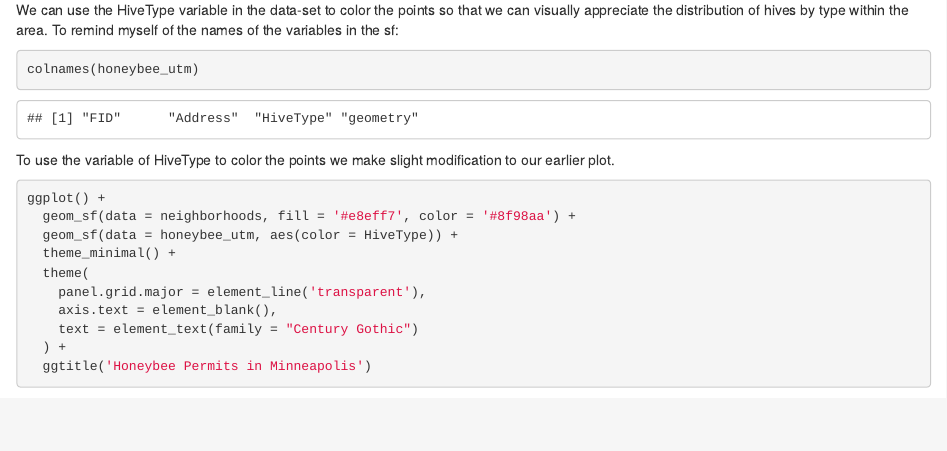
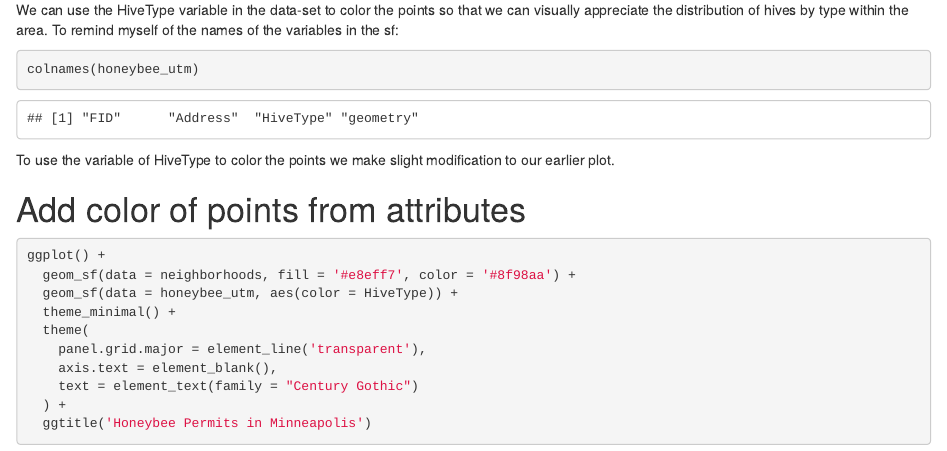
Before and after one commit to Wycology/spatialanalysisR, an R Markdown document (geodatasci.Rmd): the page in a window 1100 px wide, from 5130 px down. Rendered offline with R 4.5, knitr and Pandoc, with nearby package versions; some code elsewhere in the file could not run offline.

Commit message:
Coloring point data by attribute information.

````diff
--- a/geodatasci.Rmd
+++ b/geodatasci.Rmd
@@ -180,6 +180,8 @@ colnames(honeybee_utm)
 
 To use the variable of HiveType to color the points we make slight modification to our earlier plot.
 
+# Add color of points from attributes
+
 ```{r HiveType}
 ggplot() +
   geom_sf(data = neighborhoods, fill = '#e8eff7', color = '#8f98aa') +
````
